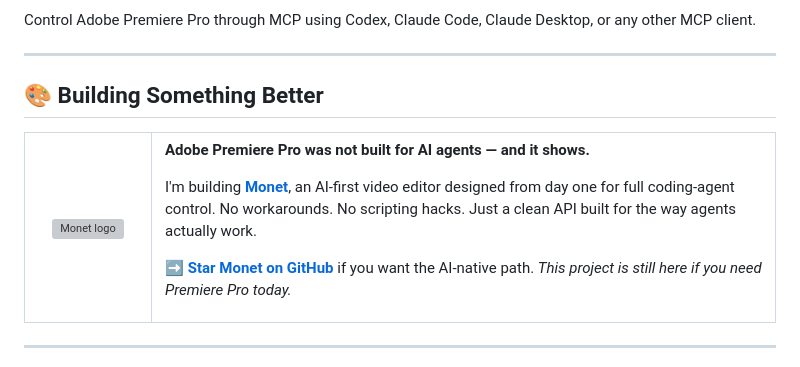
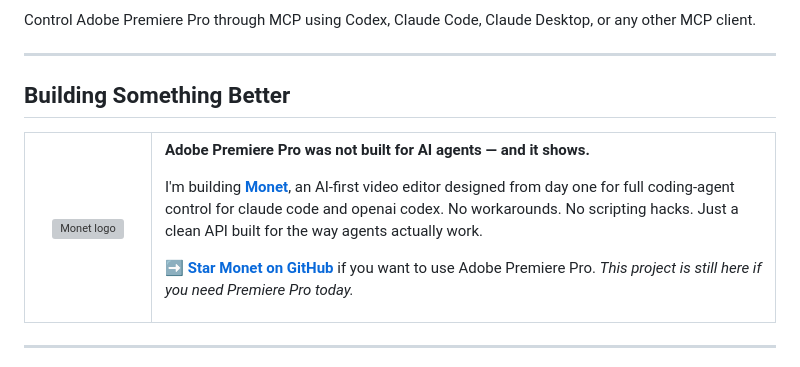
Before and after one commit to skrfilms/premiere-mcp, a Markdown page: README.md, the part around the change. Rendered like a GitHub page; grey boxes are pictures that could not be loaded.

Commit message:
Revise README for Monet project details
Updated README to clarify Monet's capabilities and usage with Adobe Premiere Pro.

```diff
--- a/README.md
+++ b/README.md
@@ -6,7 +6,7 @@ Control Adobe Premiere Pro through MCP using Codex, Claude Code, Claude Desktop,
 
 ---
 
-## 🎨 Building Something Better
+## Building Something Better
 
 <table>
 <tr>
@@ -19,9 +19,9 @@ Control Adobe Premiere Pro through MCP using Codex, Claude Code, Claude Desktop,
 
 **Adobe Premiere Pro was not built for AI agents — and it shows.**
 
-I'm building **[Monet](https://github.com/Monet-AI-Editor/Monet)**, an AI-first video editor designed from day one for full coding-agent control. No workarounds. No scripting hacks. Just a clean API built for the way agents actually work.
+I'm building **[Monet](https://github.com/Monet-AI-Editor/Monet)**, an AI-first video editor designed from day one for full coding-agent control for claude code and openai codex. No workarounds. No scripting hacks. Just a clean API built for the way agents actually work.
 
-➡️ **[Star Monet on GitHub](https://github.com/Monet-AI-Editor/Monet)** if you want the AI-native path.
+➡️ **[Star Monet on GitHub](https://github.com/Monet-AI-Editor/Monet)** if you want to use Adobe Premiere Pro.
 _This project is still here if you need Premiere Pro today._
 
 </td>
```
